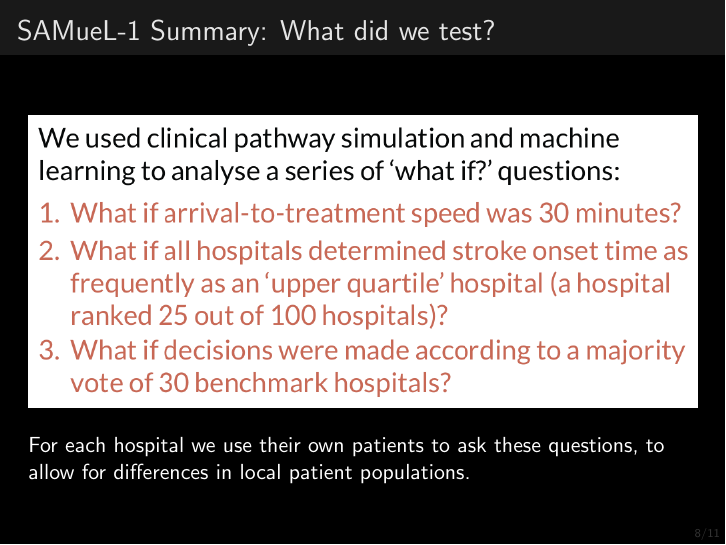
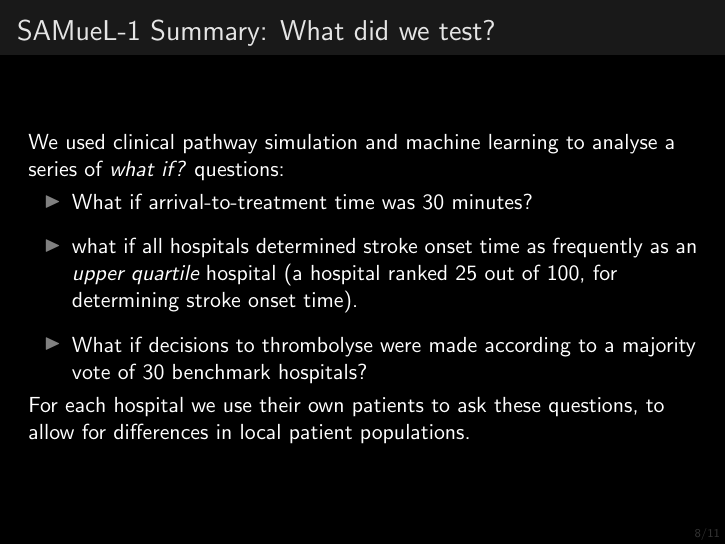
Before and after one commit to samuel-book/overleaf_samuel_pci_oct_2022, LaTeX slides (main.tex): page 8 of 11. Compiled offline with pdfLaTeX.

Commit message:
Updates from Overleaf

```diff
--- a/main.tex
+++ b/main.tex
@@ -123,9 +123,15 @@ We accessed 240,000 emergency stroke admissions in England and Wales over three
 
 \begin{frame}
 \frametitle{SAMueL-1 Summary: What did we test?}
-\begin{center}
-\includegraphics[width=1.0\textwidth]{./images/sam_summary_pt_2}
-\end{center}
+
+We used clinical pathway simulation and machine learning to analyse a series of \emph{what if?} questions:
+
+\begin{itemize}
+    \setlength\itemsep{3mm}
+    \item What if arrival-to-treatment time was 30 minutes?
+    \item what if all hospitals determined stroke onset time as frequently as an \emph{upper quartile} hospital (a hospital ranked 25 out of 100, for determining stroke onset time).
+    \item What if decisions to thrombolyse were made according to a majority vote of 30 benchmark hospitals?
+\end{itemize}
 
 For each hospital we use their own patients to ask these questions, to allow for differences in local patient populations.
 \end{frame}
```
